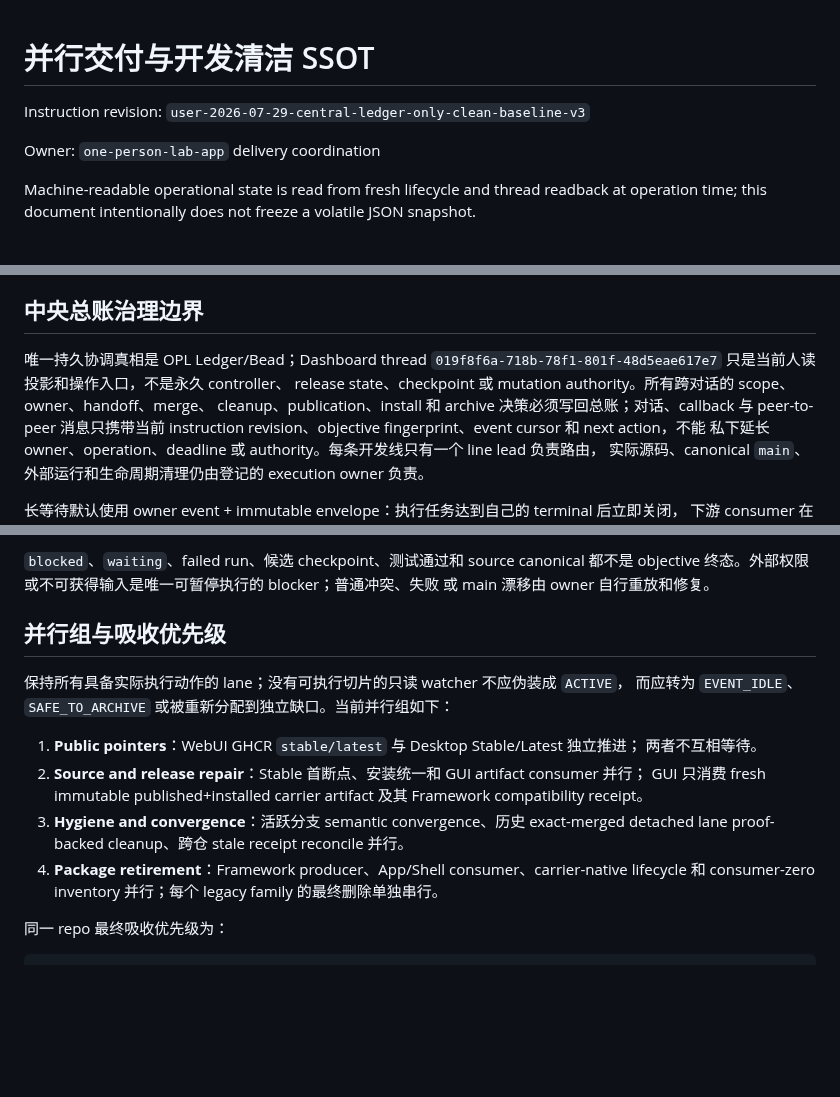
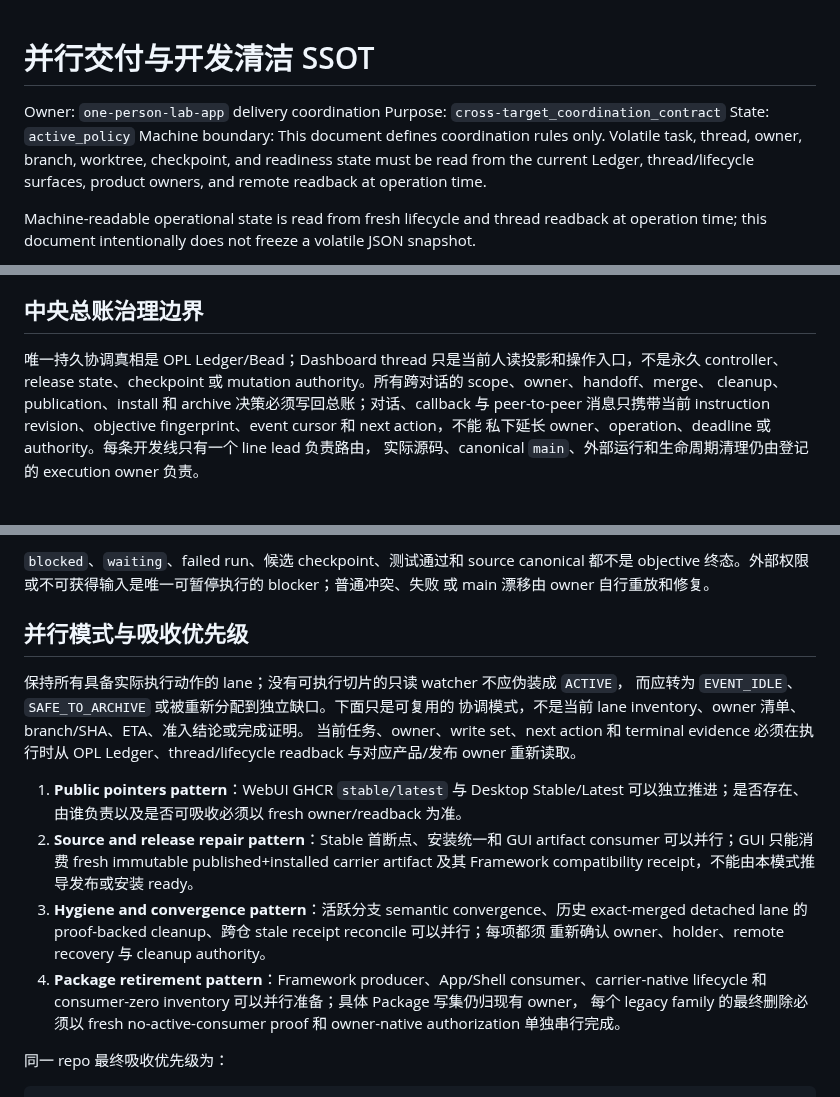
Before and after one commit to RenDeHuang/one-person-lab-app, a Markdown page: docs/active/parallel-delivery-and-clean-development-ssot.md, 3 parts joined by grey strips. GitHub-like rendering; blank space fills up the shorter version.

Commit message:
docs: stop freezing active delivery lanes

```diff
--- a/docs/active/parallel-delivery-and-clean-development-ssot.md
+++ b/docs/active/parallel-delivery-and-clean-development-ssot.md
@@ -1,8 +1,12 @@
 # 并行交付与开发清洁 SSOT
 
-Instruction revision: `user-2026-07-29-central-ledger-only-clean-baseline-v3`
-
 Owner: `one-person-lab-app` delivery coordination
+Purpose: `cross-target_coordination_contract`
+State: `active_policy`
+Machine boundary: This document defines coordination rules only. Volatile task,
+thread, owner, branch, worktree, checkpoint, and readiness state must be read
+from the current Ledger, thread/lifecycle surfaces, product owners, and remote
+readback at operation time.
 
 Machine-readable operational state is read from fresh lifecycle and thread
 readback at operation time; this document intentionally does not freeze a
@@ -22,9 +26,8 @@ Active ledger 中的 thread、ETA、current evidence和next action会快速漂
 
 ## 中央总账治理边界
 
-唯一持久协调真相是 OPL Ledger/Bead；Dashboard thread
-`019f8f6a-718b-78f1-801f-48d5eae617e7` 只是当前人读投影和操作入口，不是永久 controller、
-release state、checkpoint 或 mutation authority。所有跨对话的 scope、owner、handoff、merge、
+唯一持久协调真相是 OPL Ledger/Bead；Dashboard thread 只是当前人读投影和操作入口，不是永久
+controller、release state、checkpoint 或 mutation authority。所有跨对话的 scope、owner、handoff、merge、
 cleanup、publication、install 和 archive 决策必须写回总账；对话、callback 与 peer-to-peer
 消息只携带当前 instruction revision、objective fingerprint、event cursor 和 next action，不能
 私下延长 owner、operation、deadline 或 authority。每条开发线只有一个 line lead 负责路由，
@@ -158,19 +161,26 @@ controller 仍负责在恢复条件满足后重新准入唯一 execution owner
 objective 终态。外部权限或不可获得输入是唯一可暂停执行的 blocker；普通冲突、失败
 或 main 漂移由 owner 自行重放和修复。
 
-## 并行组与吸收优先级
+## 并行模式与吸收优先级
 
 保持所有具备实际执行动作的 lane；没有可执行切片的只读 watcher 不应伪装成 `ACTIVE`，
-而应转为 `EVENT_IDLE`、`SAFE_TO_ARCHIVE` 或被重新分配到独立缺口。当前并行组如下：
+而应转为 `EVENT_IDLE`、`SAFE_TO_ARCHIVE` 或被重新分配到独立缺口。下面只是可复用的
+协调模式，不是当前 lane inventory、owner 清单、branch/SHA、ETA、准入结论或完成证明。
+当前任务、owner、write set、next action 和 terminal evidence 必须在执行时从 OPL
+Ledger、thread/lifecycle readback 与对应产品/发布 owner 重新读取。
 
-1. **Public pointers**：WebUI GHCR `stable/latest` 与 Desktop Stable/Latest 独立推进；
-   两者不互相等待。
-2. **Source and release repair**：Stable 首断点、安装统一和 GUI artifact consumer 并行；
-   GUI 只消费 fresh immutable published+installed carrier artifact 及其 Framework compatibility receipt。
-3. **Hygiene and convergence**：活跃分支 semantic convergence、历史 exact-merged detached
-   lane proof-backed cleanup、跨仓 stale receipt reconcile 并行。
-4. **Package retirement**：Framework producer、App/Shell consumer、carrier-native lifecycle
-   和 consumer-zero inventory 并行；每个 legacy family 的最终删除单独串行。
+1. **Public pointers pattern**：WebUI GHCR `stable/latest` 与 Desktop Stable/Latest
+   可以独立推进；是否存在、由谁负责以及是否可吸收必须以 fresh owner/readback 为准。
+2. **Source and release repair pattern**：Stable 首断点、安装统一和 GUI artifact consumer
+   可以并行；GUI 只能消费 fresh immutable published+installed carrier artifact 及其
+   Framework compatibility receipt，不能由本模式推导发布或安装 ready。
+3. **Hygiene and convergence pattern**：活跃分支 semantic convergence、历史 exact-merged
+   detached lane 的 proof-backed cleanup、跨仓 stale receipt reconcile 可以并行；每项都须
+   重新确认 owner、holder、remote recovery 与 cleanup authority。
+4. **Package retirement pattern**：Framework producer、App/Shell consumer、carrier-native
+   lifecycle 和 consumer-zero inventory 可以并行准备；具体 Package 写集仍归现有 owner，
+   每个 legacy family 的最终删除必须以 fresh no-active-consumer proof 和 owner-native
+   authorization 单独串行完成。
 
 同一 repo 最终吸收优先级为：
 
```
Also changed, not shown: other parts of docs/active/parallel-delivery-and-clean-development-ssot.md (+4 -1 lines).
